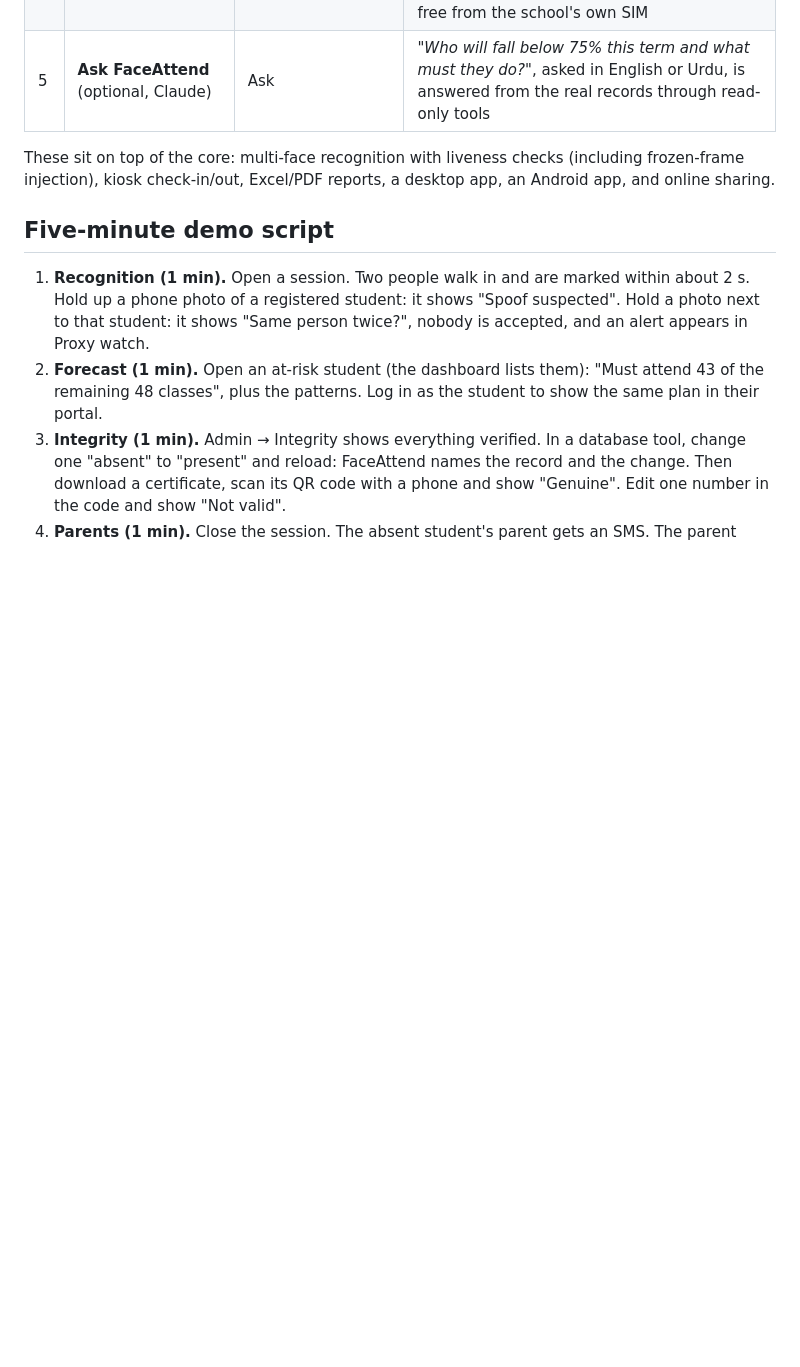
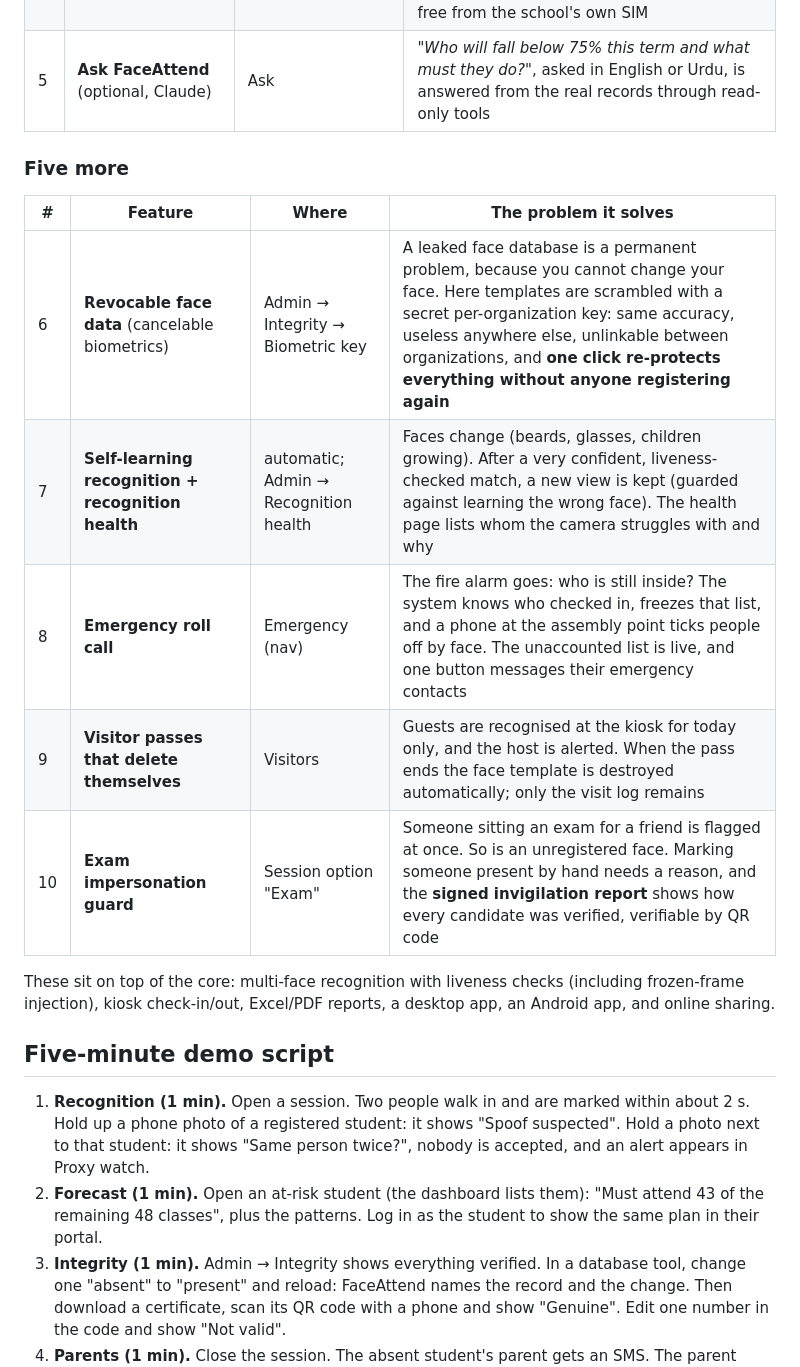
Before and after one commit to amnaanamds-cmyk/AI-face-detection-and-recognition-for-attendance, a Markdown page: docs/COMPETITIVE_FEATURES.md, the part around one of its changes. Rendered like a GitHub page; blank space fills up the shorter version.

```diff
--- a/docs/COMPETITIVE_FEATURES.md
+++ b/docs/COMPETITIVE_FEATURES.md
@@ -10,6 +10,16 @@ offer. At most, a product has one of them on its own:
 | 3 | **Proxy watch** | Admin → Proxy watch | Catches what face recognition alone misses: the same face twice in one frame (photo or look-alike), one person recognised in two rooms at the same time, staff who mark many people present by hand |
 | 4 | **Two-way parent SMS** | Admin → Parent messages | Parents text **STATUS**, **REPORT** or **LEAVE** (or HAAZRI / CHUTTI) to the school phone and get an instant answer from any basic phone, without internet or an app. The SMS go out free from the school's own SIM |
 | 5 | **Ask FaceAttend** (optional, Claude) | Ask | *"Who will fall below 75% this term and what must they do?"*, asked in English or Urdu, is answered from the real records through read-only tools |
+
+### Five more
+
+| # | Feature | Where | The problem it solves |
+|---|---|---|---|
+| 6 | **Revocable face data** (cancelable biometrics) | Admin → Integrity → Biometric key | A leaked face database is a permanent problem, because you cannot change your face. Here templates are scrambled with a secret per-organization key: same accuracy, useless anywhere else, unlinkable between organizations, and **one click re-protects everything without anyone registering again** |
+| 7 | **Self-learning recognition + recognition health** | automatic; Admin → Recognition health | Faces change (beards, glasses, children growing). After a very confident, liveness-checked match, a new view is kept (guarded against learning the wrong face). The health page lists whom the camera struggles with and why |
+| 8 | **Emergency roll call** | Emergency (nav) | The fire alarm goes: who is still inside? The system knows who checked in, freezes that list, and a phone at the assembly point ticks people off by face. The unaccounted list is live, and one button messages their emergency contacts |
+| 9 | **Visitor passes that delete themselves** | Visitors | Guests are recognised at the kiosk for today only, and the host is alerted. When the pass ends the face template is destroyed automatically; only the visit log remains |
+| 10 | **Exam impersonation guard** | Session option "Exam" | Someone sitting an exam for a friend is flagged at once. So is an unregistered face. Marking someone present by hand needs a reason, and the **signed invigilation report** shows how every candidate was verified, verifiable by QR code |
 
 These sit on top of the core: multi-face recognition with liveness checks (including
 frozen-frame injection), kiosk check-in/out, Excel/PDF reports, a desktop app, an Android
```
Also changed, not shown: other parts of docs/COMPETITIVE_FEATURES.md (+14 -1 lines), README.md (+1 -1 lines).
